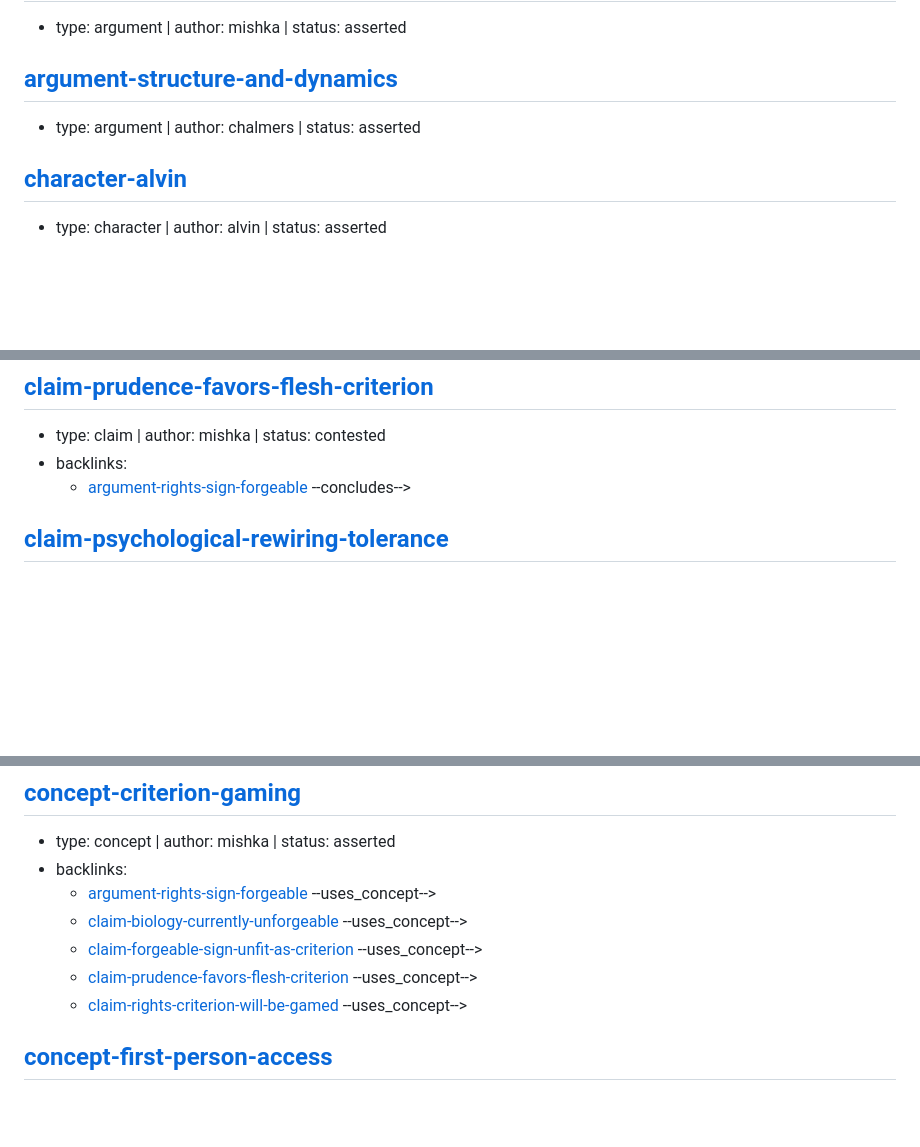
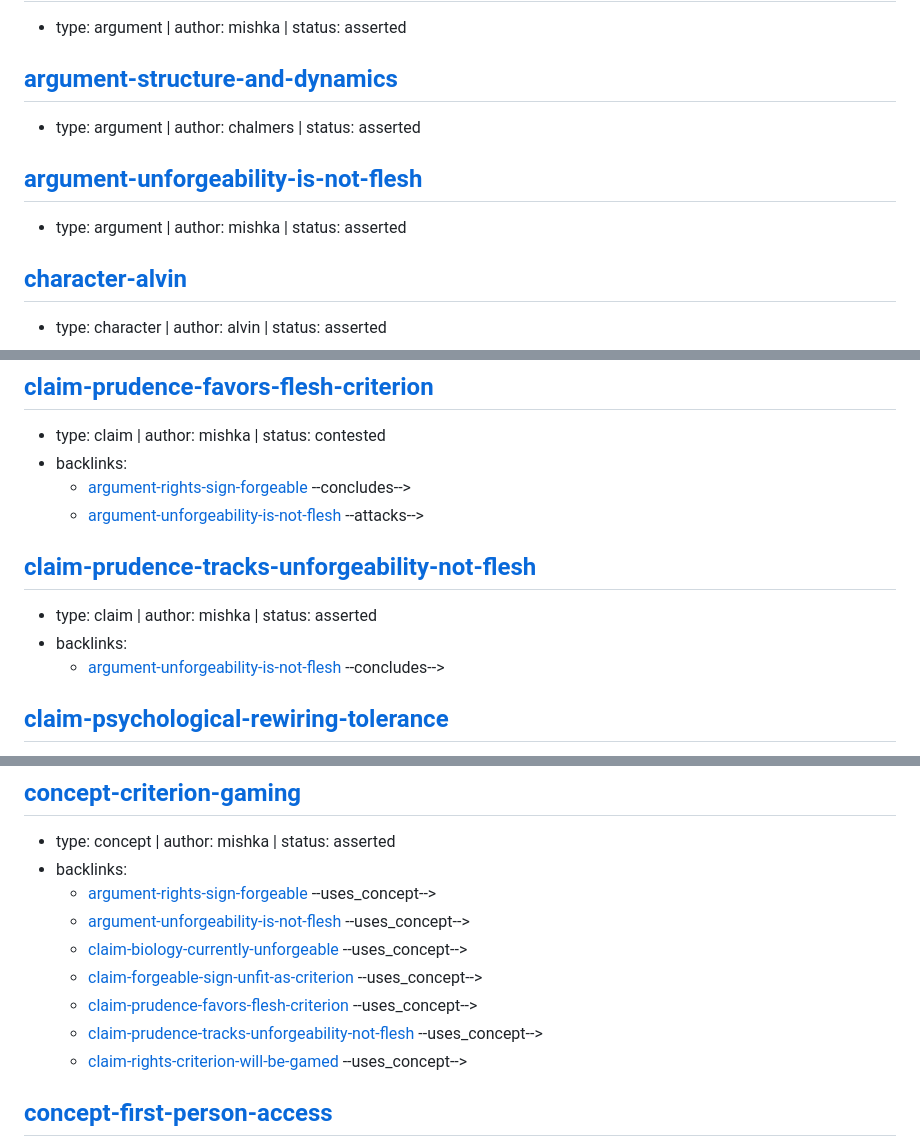
Before and after one commit to malaya-zemlya/philosophy-web, a Markdown page: web/INDEX.md, 3 parts joined by grey strips. Drawn GitHub-style; blank space fills up the shorter version.

```diff
--- a/web/INDEX.md
+++ b/web/INDEX.md
@@ -144,6 +144,9 @@
 ## [argument-structure-and-dynamics](arguments/structure-and-dynamics.md)
 - type: argument | author: chalmers | status: asserted
 
+## [argument-unforgeability-is-not-flesh](arguments/unforgeability-is-not-flesh.md)
+- type: argument | author: mishka | status: asserted
+
 ## [character-alvin](characters/alvin.md)
 - type: character | author: alvin | status: asserted
 
@@ -467,6 +471,12 @@
 - type: claim | author: mishka | status: contested
 - backlinks:
   - [argument-rights-sign-forgeable](arguments/rights-sign-forgeable.md) --concludes-->
+  - [argument-unforgeability-is-not-flesh](arguments/unforgeability-is-not-flesh.md) --attacks-->
+
+## [claim-prudence-tracks-unforgeability-not-flesh](claims/prudence-tracks-unforgeability-not-flesh.md)
+- type: claim | author: mishka | status: asserted
+- backlinks:
+  - [argument-unforgeability-is-not-flesh](arguments/unforgeability-is-not-flesh.md) --concludes-->
 
 ## [claim-psychological-rewiring-tolerance](claims/psychological-rewiring-tolerance.md)
 - type: claim | author: parfit | status: asserted
@@ -554,9 +564,11 @@
 - type: concept | author: mishka | status: asserted
 - backlinks:
   - [argument-rights-sign-forgeable](arguments/rights-sign-forgeable.md) --uses_concept-->
+  - [argument-unforgeability-is-not-flesh](arguments/unforgeability-is-not-flesh.md) --uses_concept-->
   - [claim-biology-currently-unforgeable](claims/biology-currently-unforgeable.md) --uses_concept-->
   - [claim-forgeable-sign-unfit-as-criterion](claims/forgeable-sign-unfit-as-criterion.md) --uses_concept-->
   - [claim-prudence-favors-flesh-criterion](claims/prudence-favors-flesh-criterion.md) --uses_concept-->
+  - [claim-prudence-tracks-unforgeability-not-flesh](claims/prudence-tracks-unforgeability-not-flesh.md) --uses_concept-->
   - [claim-rights-criterion-will-be-gamed](claims/rights-criterion-will-be-gamed.md) --uses_concept-->
 
 ## [concept-first-person-access](concepts/first-person-access.md)
```
Also changed, not shown: other parts of web/INDEX.md (+1 -0 lines), web/arguments/unforgeability-is-not-flesh.md (added, +46 -0 lines), web/claims/prudence-tracks-unforgeability-not-flesh.md (added, +37 -0 lines).
